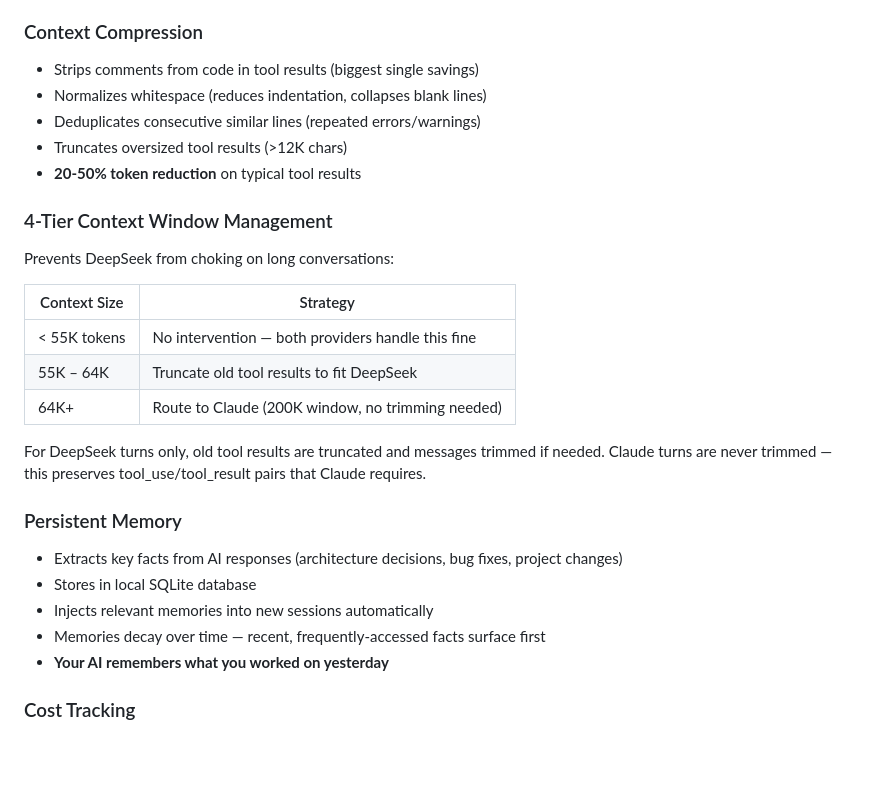
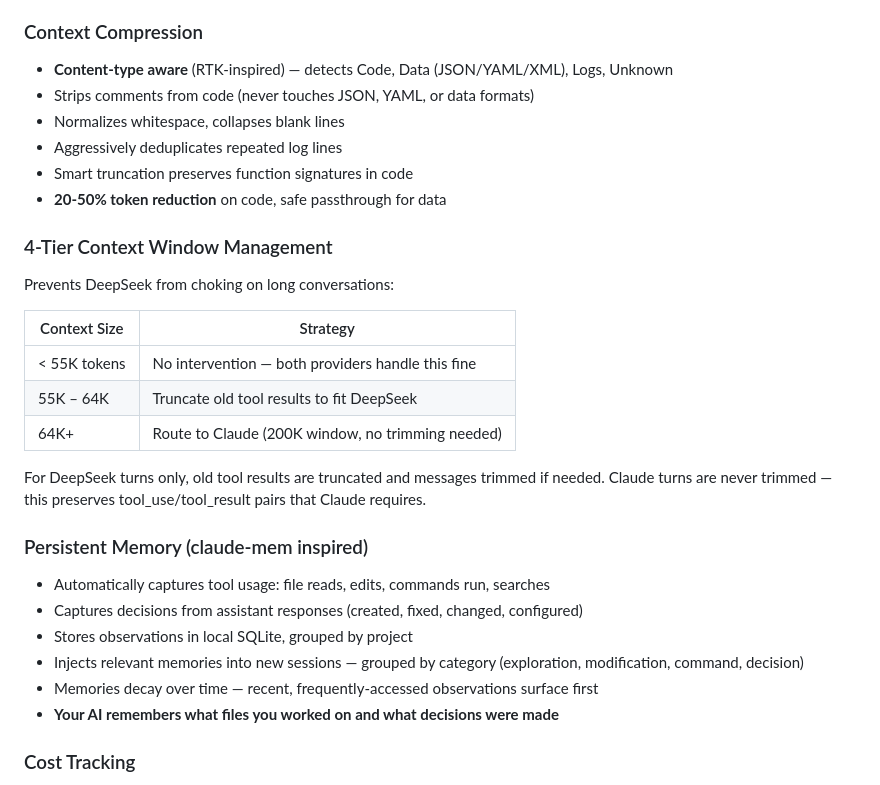
Before and after one commit to Skunk-Tech/aismush, a Markdown page: README.md, the part around the change. GitHub-like rendering; blank space fills up the shorter version.

Commit message:
Update README: new memory system + content-type-aware compression

```diff
--- a/README.md
+++ b/README.md
@@ -33,11 +33,12 @@ AISmush automatically detects what kind of work each turn requires:
 - Error recovery detection — switches to Claude when DeepSeek is going in circles
 
 ### Context Compression
-- Strips comments from code in tool results (biggest single savings)
-- Normalizes whitespace (reduces indentation, collapses blank lines)
-- Deduplicates consecutive similar lines (repeated errors/warnings)
-- Truncates oversized tool results (>12K chars)
-- **20-50% token reduction** on typical tool results
+- **Content-type aware** (RTK-inspired) — detects Code, Data (JSON/YAML/XML), Logs, Unknown
+- Strips comments from code (never touches JSON, YAML, or data formats)
+- Normalizes whitespace, collapses blank lines
+- Aggressively deduplicates repeated log lines
+- Smart truncation preserves function signatures in code
+- **20-50% token reduction** on code, safe passthrough for data
 
 ### 4-Tier Context Window Management
 Prevents DeepSeek from choking on long conversations:
@@ -50,12 +51,13 @@ Prevents DeepSeek from choking on long conversations:
 
 For DeepSeek turns only, old tool results are truncated and messages trimmed if needed. Claude turns are never trimmed — this preserves tool_use/tool_result pairs that Claude requires.
 
-### Persistent Memory
-- Extracts key facts from AI responses (architecture decisions, bug fixes, project changes)
-- Stores in local SQLite database
-- Injects relevant memories into new sessions automatically
-- Memories decay over time — recent, frequently-accessed facts surface first
-- **Your AI remembers what you worked on yesterday**
+### Persistent Memory (claude-mem inspired)
+- Automatically captures tool usage: file reads, edits, commands run, searches
+- Captures decisions from assistant responses (created, fixed, changed, configured)
+- Stores observations in local SQLite, grouped by project
+- Injects relevant memories into new sessions — grouped by category (exploration, modification, command, decision)
+- Memories decay over time — recent, frequently-accessed observations surface first
+- **Your AI remembers what files you worked on and what decisions were made**
 
 ### Cost Tracking
 - Real-time cost calculation per request
```
